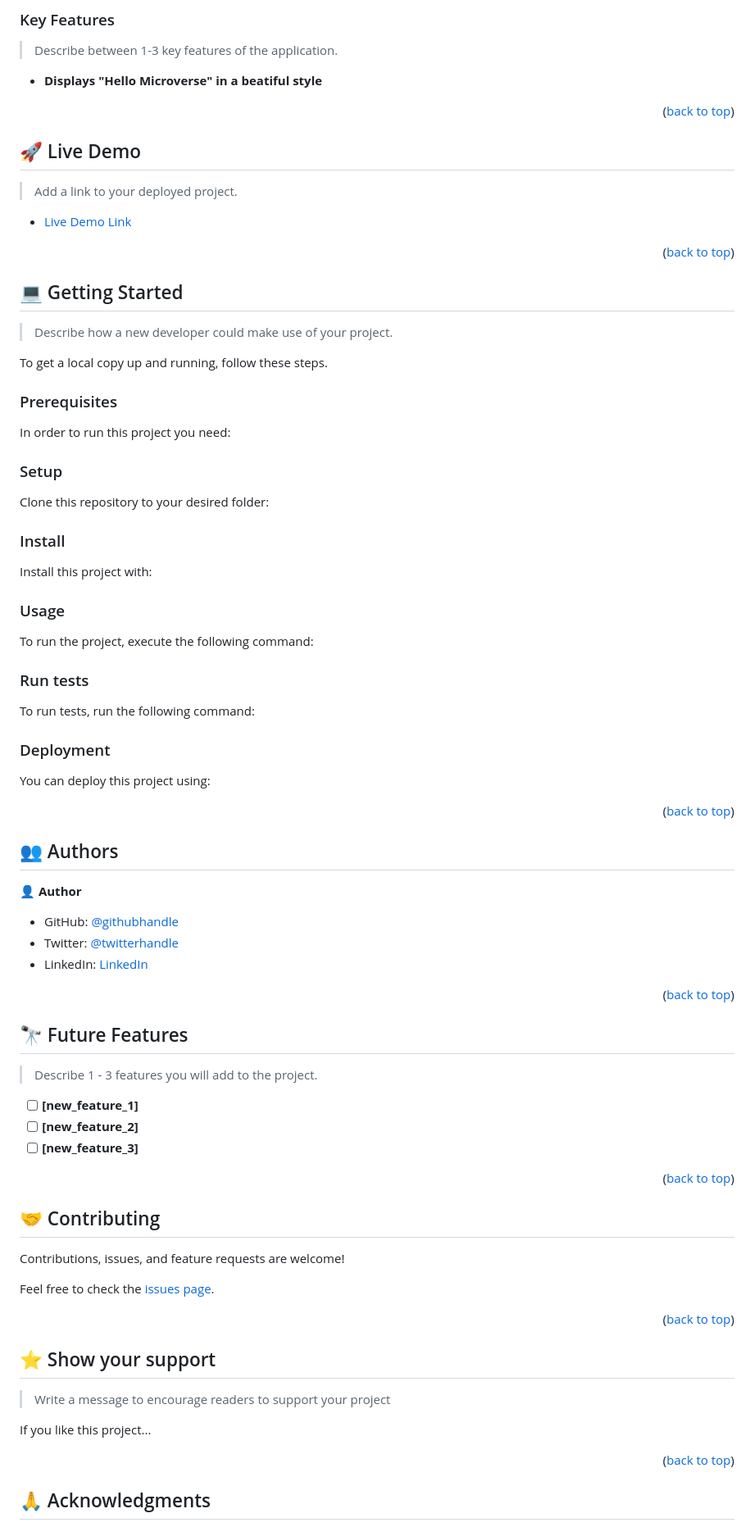
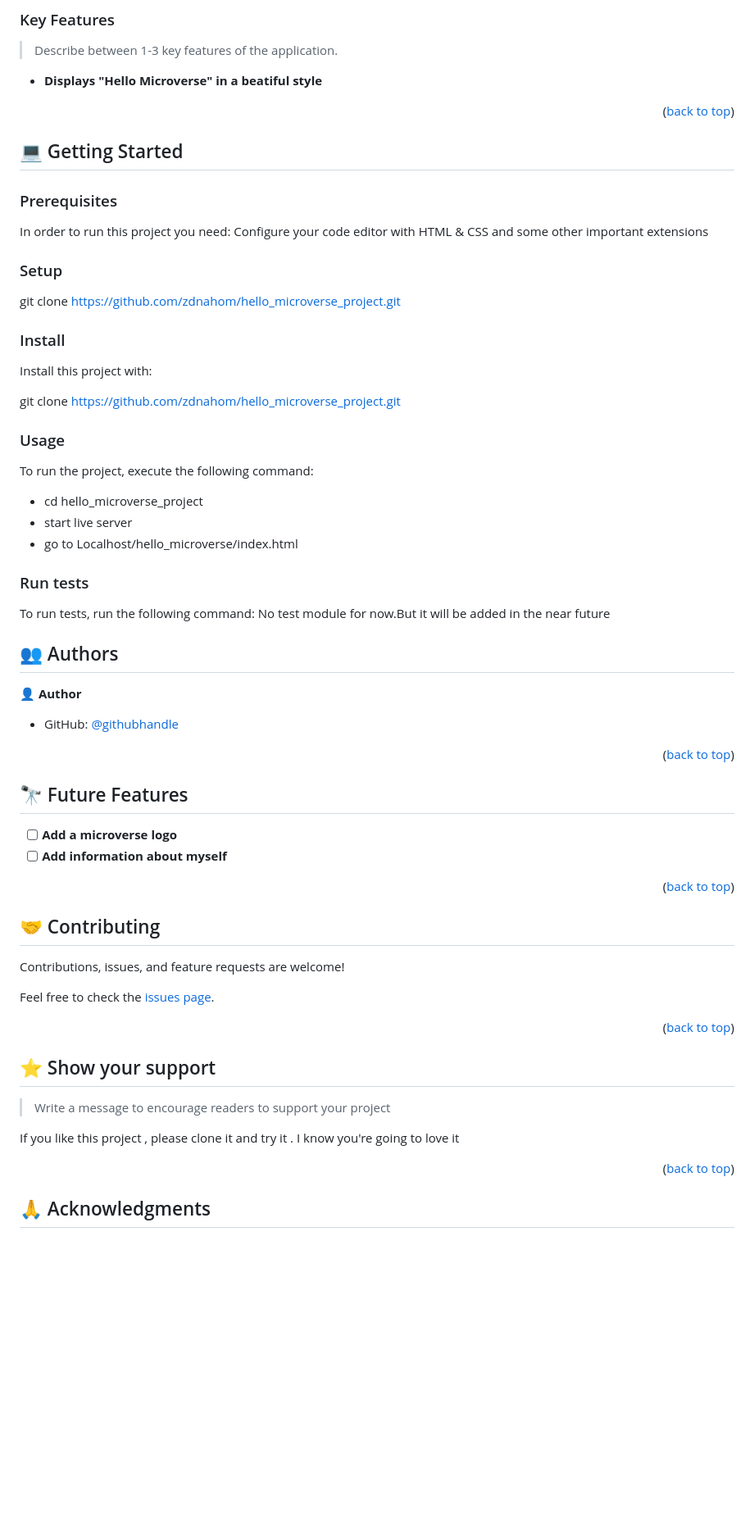
Before and after one commit to zdnahom/hello_microverse_project, a Markdown page: README.md, the part around one of its changes. Shown at 82% size. GitHub-like rendering; blank space fills up the shorter version.

Commit message:
Update README.md based on reviewer request

````diff
--- a/README.md
+++ b/README.md
@@ -61,99 +59,45 @@
 
 <p align="right">(<a href="#readme-top">back to top</a>)</p>
 
-<!-- LIVE DEMO -->
-
-## 🚀 Live Demo <a name="live-demo"></a>
-
-> Add a link to your deployed project.
-
-- [Live Demo Link](https://yourdeployedapplicationlink.com)
-
-<p align="right">(<a href="#readme-top">back to top</a>)</p>
 
 <!-- GETTING STARTED -->
 
 ## 💻 Getting Started <a name="getting-started"></a>
 
-> Describe how a new developer could make use of your project.
-
-To get a local copy up and running, follow these steps.
 
 ### Prerequisites
 
-In order to run this project you need:
+In order to run this project you need: Configure your code editor with HTML & CSS and some other important extensions
 
-<!--
-Example command:
 
-```sh
- gem install rails
-```
- -->
 
 ### Setup
 
-Clone this repository to your desired folder:
+git clone https://github.com/zdnahom/hello_microverse_project.git
 
-<!--
-Example commands:
 
-```sh
-  cd my-folder
-  git clone git@github.com:myaccount/my-project.git
-```
---->
 
 ### Install
 
 Install this project with:
 
-<!--
-Example command:
+  git clone https://github.com/zdnahom/hello_microverse_project.git
 
-```sh
-  cd my-project
-  gem install
-```
---->
+
 
 ### Usage
 
 To run the project, execute the following command:
+  - cd hello_microverse_project
+  - start live server
+  - go to Localhost/hello_microverse/index.html
 
-<!--
-Example command:
 
-```sh
-  rails server
-```
---->
 
 ### Run tests
 
-To run tests, run the following command:
+To run tests, run the following command: No test module for now.But it will be added in the near future
 
-<!--
-Example command:
-
-```sh
-  bin/rails test test/models/article_test.rb
-```
---->
-
-### Deployment
-
-You can deploy this project using:
-
-<!--
-Example:
-
-```sh
-
-```
- -->
-
-<p align="right">(<a href="#readme-top">back to top</a>)</p>
 
 <!-- AUTHORS -->
 
@@ -162,9 +106,6 @@ Example:
 👤 **Author**
 
 - GitHub: [@githubhandle](https://github.com/zdnahom/)
-- Twitter: [@twitterhandle](https://twitter.com/twitterhandle)
-- LinkedIn: [LinkedIn](https://linkedin.com/in/linkedinhandle)
-
 
 <p align="right">(<a href="#readme-top">back to top</a>)</p>
 
@@ -172,11 +113,8 @@ Example:
 
 ## 🔭 Future Features <a name="future-features"></a>
 
-> Describe 1 - 3 features you will add to the project.
-
-- [ ] **[new_feature_1]**
-- [ ] **[new_feature_2]**
-- [ ] **[new_feature_3]**
+- [ ] **Add a microverse logo**
+- [ ] **Add information about myself**
 
 <p align="right">(<a href="#readme-top">back to top</a>)</p>
 
@@ -196,7 +134,7 @@ Feel free to check the [issues page](../../issues/).
 
 > Write a message to encourage readers to support your project
 
-If you like this project...
+If you like this project , please clone it and try it . I know you're going to love it
 
 <p align="right">(<a href="#readme-top">back to top</a>)</p>
 
````
Also changed, not shown: other parts of README.md (+6 -7 lines).
